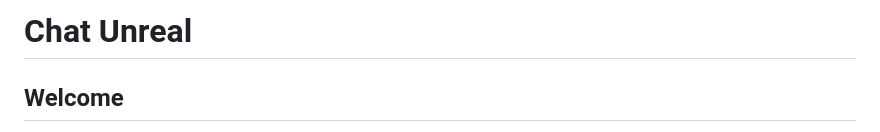
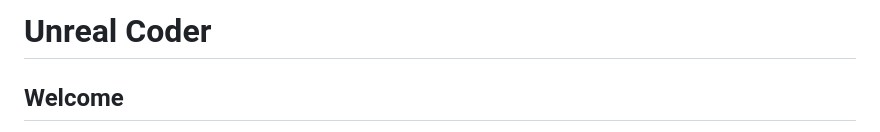
Before and after one commit to aaronwins356/UnrealCoder, a Markdown page: README.md, the part around the change. Rendered like a GitHub page.

Commit message:
Rename project in README
Updated project name from 'Chat Unreal' to 'Unreal Coder'.

```diff
--- a/README.md
+++ b/README.md
@@ -1,4 +1,4 @@
-# Chat Unreal
+# Unreal Coder
 
 ## Welcome
 Chat Unreal is a friendly research assistant that runs entirely on your computer. It pairs a modern web chat page with a Python server so you can talk to an AI model, keep a running memory of conversations, and (optionally) route web lookups through Tor for extra privacy. No cloud account is required once everything is installed.
```
